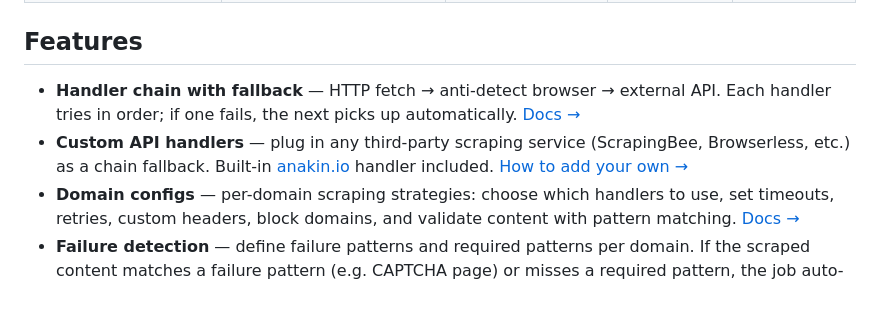
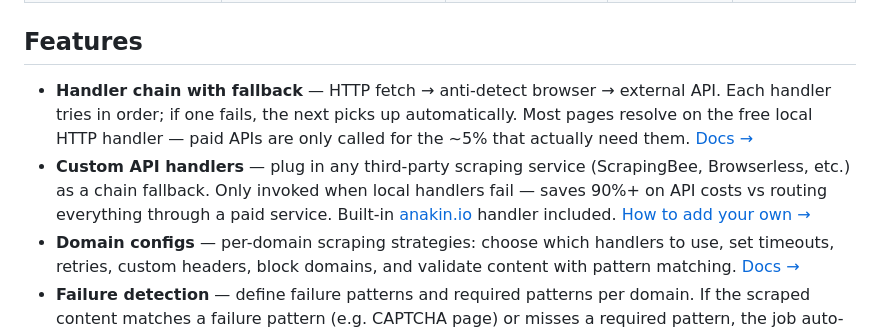
Before and after one commit to Anakin-Inc/anakin, a Markdown page: README.md, the part around the change. Drawn GitHub-style; blank space fills up the shorter version.

Commit message:
docs: highlight cost savings from handler chain fallback pattern

```diff
--- a/README.md
+++ b/README.md
@@ -33,8 +33,8 @@ curl -s -X POST http://localhost:8080/v1/scrape \
 
 ## Features
 
-- **Handler chain with fallback** — HTTP fetch → anti-detect browser → external API. Each handler tries in order; if one fails, the next picks up automatically. [Docs →](docs/handlers.md)
-- **Custom API handlers** — plug in any third-party scraping service (ScrapingBee, Browserless, etc.) as a chain fallback. Built-in [anakin.io](https://anakin.io) handler included. [How to add your own →](docs/handlers.md#example-adding-a-third-party-api-handler)
+- **Handler chain with fallback** — HTTP fetch → anti-detect browser → external API. Each handler tries in order; if one fails, the next picks up automatically. Most pages resolve on the free local HTTP handler — paid APIs are only called for the ~5% that actually need them. [Docs →](docs/handlers.md)
+- **Custom API handlers** — plug in any third-party scraping service (ScrapingBee, Browserless, etc.) as a chain fallback. Only invoked when local handlers fail — saves 90%+ on API costs vs routing everything through a paid service. Built-in [anakin.io](https://anakin.io) handler included. [How to add your own →](docs/handlers.md#example-adding-a-third-party-api-handler)
 - **Domain configs** — per-domain scraping strategies: choose which handlers to use, set timeouts, retries, custom headers, block domains, and validate content with pattern matching. [Docs →](docs/domain-configs.md)
 - **Failure detection** — define failure patterns and required patterns per domain. If the scraped content matches a failure pattern (e.g. CAPTCHA page) or misses a required pattern, the job auto-retries with the next handler. [Docs →](docs/domain-configs.md#failure-detection)
 - **Anti-detect browser** — [Camoufox](https://github.com/daijro/camoufox) (anti-detect Firefox) with realistic fingerprints, not headless Chrome. [Docs →](docs/handlers.md#browser-handler)
```
